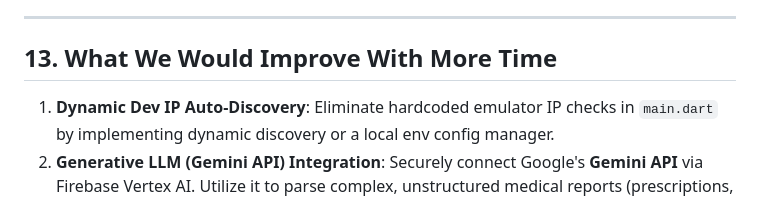
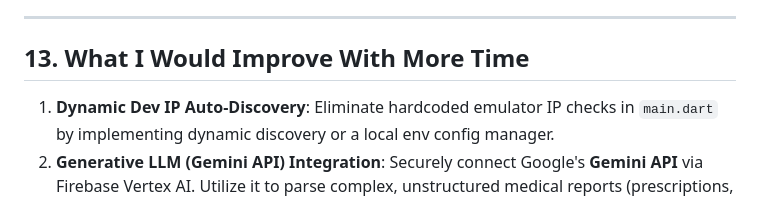
Before and after one commit to harshithadadi11/SparkleLite, a Markdown page: README.md, the part around the change. Drawn GitHub-style.

```diff
--- a/README.md
+++ b/README.md
@@ -308,7 +308,7 @@ Data entities in SparkleLite are declared using **Freezed** for code-generated i
 
 ---
 
-## 13. What We Would Improve With More Time
+## 13. What I Would Improve With More Time
 
 1. **Dynamic Dev IP Auto-Discovery**: Eliminate hardcoded emulator IP checks in `main.dart` by implementing dynamic discovery or a local env config manager.
 2. **Generative LLM (Gemini API) Integration**: Securely connect Google's **Gemini API** via Firebase Vertex AI. Utilize it to parse complex, unstructured medical reports (prescriptions, blood tests) to automatically generate symptom trends and summarize reports, maintaining a strict *Forbidden Word filter* list to prevent diagnosing.
```
